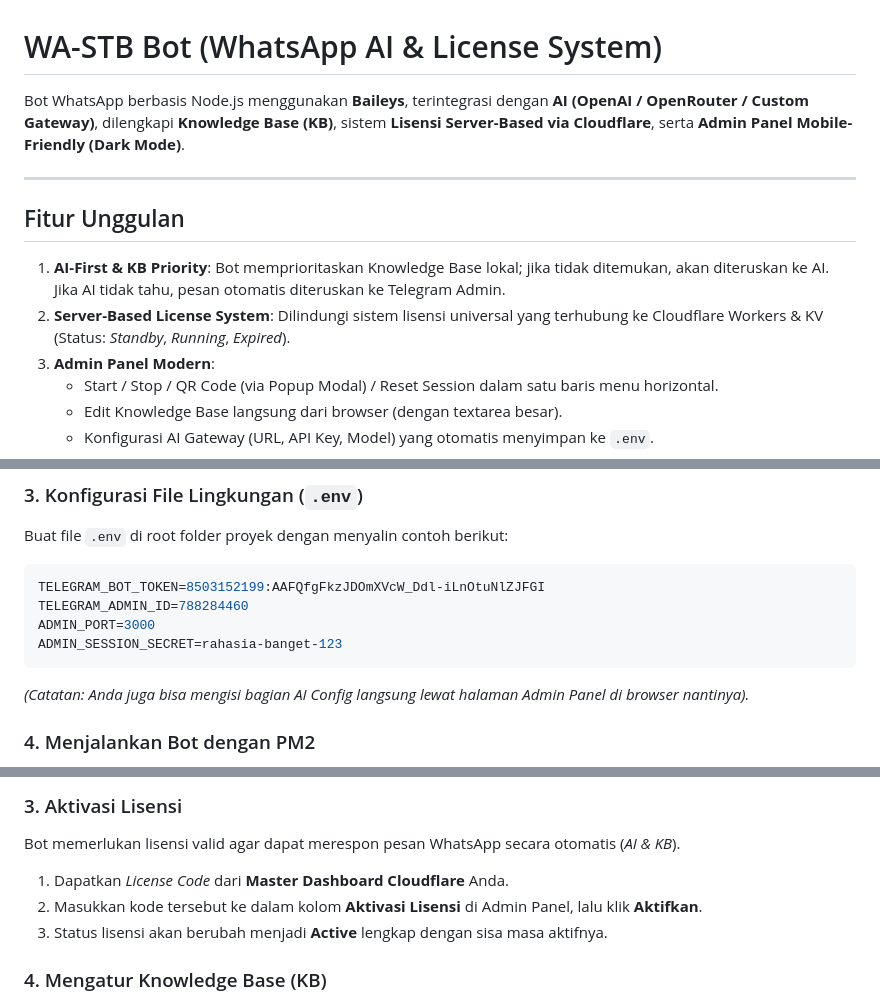
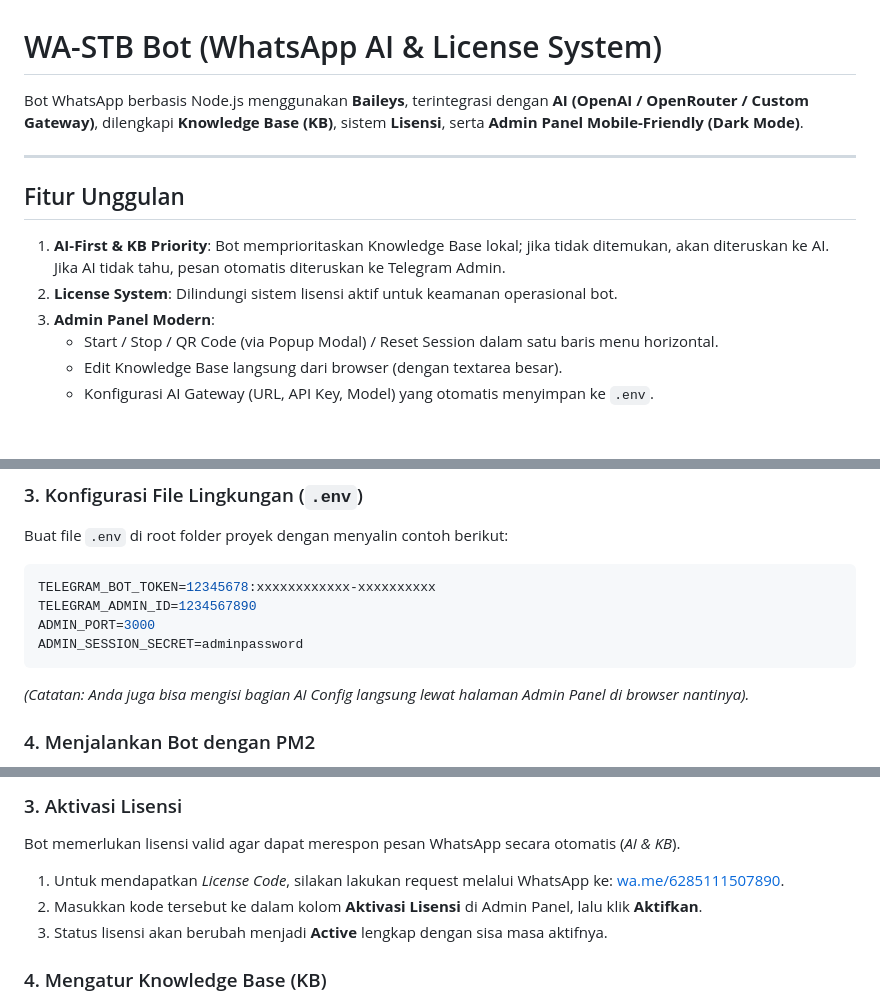
Before and after one commit to paranparanjare-bot/wa4stb, a Markdown page: README.md, 3 parts joined by grey strips. GitHub-like rendering; blank space fills up the shorter version.

Commit message:
docs: remove personal info from README and simplify license section

````diff
--- a/README.md
+++ b/README.md
@@ -1,12 +1,12 @@
 # WA-STB Bot (WhatsApp AI & License System)
 
-Bot WhatsApp berbasis Node.js menggunakan **Baileys**, terintegrasi dengan **AI (OpenAI / OpenRouter / Custom Gateway)**, dilengkapi **Knowledge Base (KB)**, sistem **Lisensi Server-Based via Cloudflare**, serta **Admin Panel Mobile-Friendly (Dark Mode)**.
+Bot WhatsApp berbasis Node.js menggunakan **Baileys**, terintegrasi dengan **AI (OpenAI / OpenRouter / Custom Gateway)**, dilengkapi **Knowledge Base (KB)**, sistem **Lisensi**, serta **Admin Panel Mobile-Friendly (Dark Mode)**.
 
 ---
 
 ## Fitur Unggulan
 1. **AI-First & KB Priority**: Bot memprioritaskan Knowledge Base lokal; jika tidak ditemukan, akan diteruskan ke AI. Jika AI tidak tahu, pesan otomatis diteruskan ke Telegram Admin.
-2. **Server-Based License System**: Dilindungi sistem lisensi universal yang terhubung ke Cloudflare Workers & KV (Status: *Standby*, *Running*, *Expired*).
+2. **License System**: Dilindungi sistem lisensi aktif untuk keamanan operasional bot.
 3. **Admin Panel Modern**:
    - Start / Stop / QR Code (via Popup Modal) / Reset Session dalam satu baris menu horizontal.
    - Edit Knowledge Base langsung dari browser (dengan textarea besar).
@@ -36,10 +36,10 @@ npm install
 ### 3. Konfigurasi File Lingkungan (`.env`)
 Buat file `.env` di root folder proyek dengan menyalin contoh berikut:
 ```env
-TELEGRAM_BOT_TOKEN=8503152199:AAFQfgFkzJDOmXVcW_Ddl-iLnOtuNlZJFGI
-TELEGRAM_ADMIN_ID=788284460
+TELEGRAM_BOT_TOKEN=12345678:xxxxxxxxxxxx-xxxxxxxxxx
+TELEGRAM_ADMIN_ID=1234567890
 ADMIN_PORT=3000
-ADMIN_SESSION_SECRET=rahasia-banget-123
+ADMIN_SESSION_SECRET=adminpassword
 ```
 *(Catatan: Anda juga bisa mengisi bagian AI Config langsung lewat halaman Admin Panel di browser nantinya).*
 
@@ -74,7 +74,7 @@ http://<IP_SERVER_ANDA>:3000/admin
 
 ### 3. Aktivasi Lisensi
 Bot memerlukan lisensi valid agar dapat merespon pesan WhatsApp secara otomatis (*AI & KB*).
-1. Dapatkan *License Code* dari **Master Dashboard Cloudflare** Anda.
+1. Untuk mendapatkan *License Code*, silakan lakukan request melalui WhatsApp ke: [wa.me/6285111507890](https://wa.me/6285111507890).
 2. Masukkan kode tersebut ke dalam kolom **Aktivasi Lisensi** di Admin Panel, lalu klik **Aktifkan**.
 3. Status lisensi akan berubah menjadi **Active** lengkap dengan sisa masa aktifnya.
 
````
